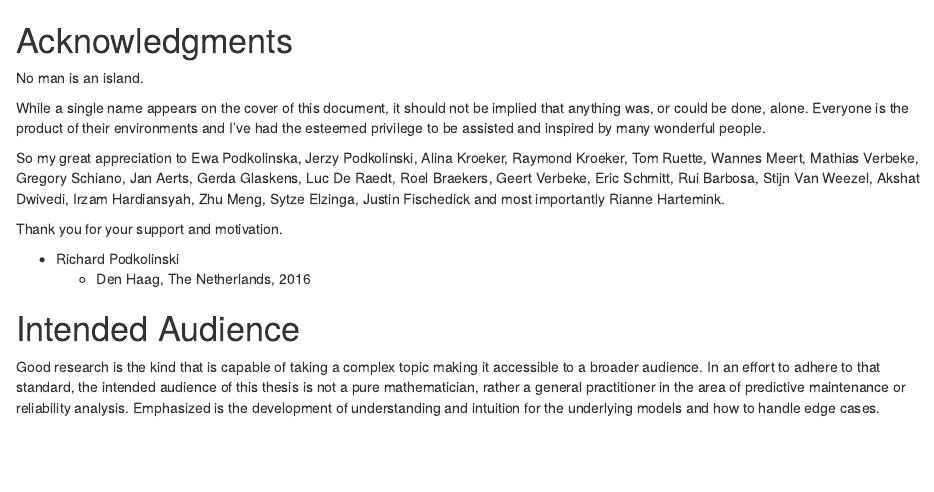
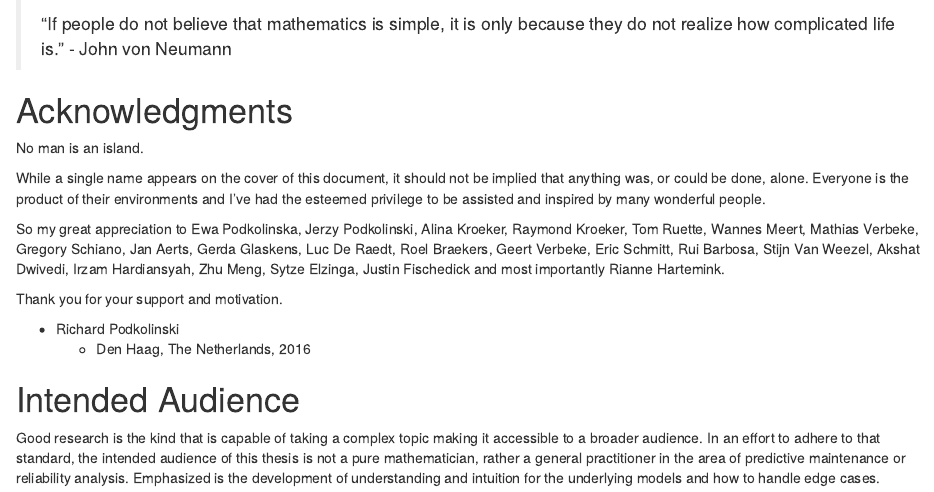
Before and after one commit to mrdevlar/Hermes, an R Markdown document (book/01_introduction.Rmd): the page in a window 1100 px wide, from its top. Rendered offline with R 4.5, knitr and Pandoc, with nearby package versions.

Commit message:
introductory quote

```diff
--- a/book/01_introduction.Rmd
+++ b/book/01_introduction.Rmd
@@ -1,3 +1,6 @@
+> "If people do not believe that mathematics is simple, it is only because they do not realize how complicated life is."
+ - John von Neumann
+
 # Acknowledgments
 
 No man is an island.
```
